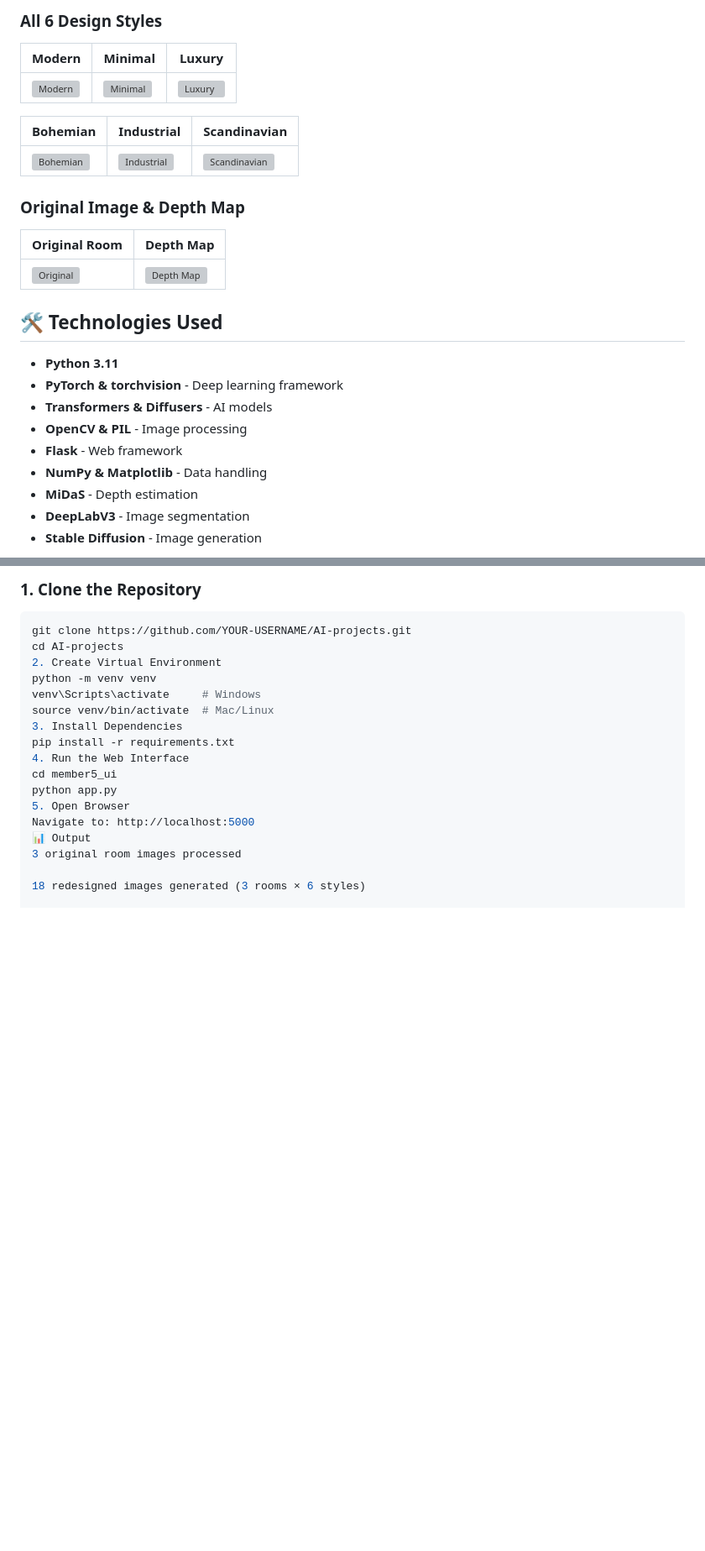
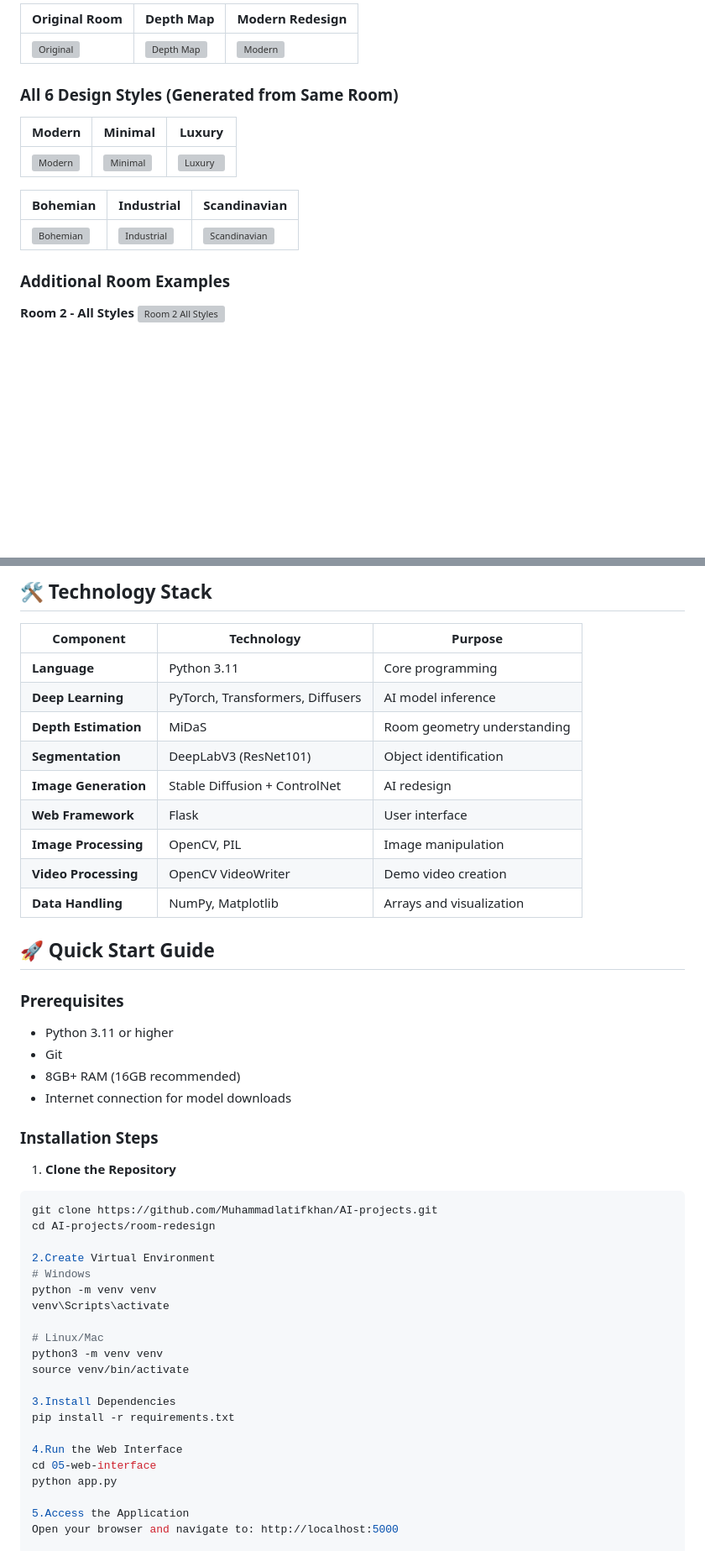
Before and after one commit to Muhammadlatifkhan/AI-projects, a Markdown page: room-redesign/README.md, 2 parts joined by grey strips. Shown at 84% size. Drawn GitHub-style; blank space fills up the shorter version; grey boxes are pictures that could not be loaded.

````diff
--- a/room-redesign/README.md
+++ b/room-redesign/README.md
@@ -44,5 +77,9 @@ Here are actual images generated using the Stable Diffusion + ControlNet pipelin
 
-### All 6 Design Styles
+| Original Room | Depth Map | Modern Redesign |
+|---------------|-----------|-----------------|
+| ![Original](data/outputs/images/real_samples/original_room.jpg) | ![Depth Map](data/outputs/images/real_samples/depth_map.png) | ![Modern](data/outputs/images/real_samples/room_modern.jpg) |
+
+### All 6 Design Styles (Generated from Same Room)
 
 | Modern | Minimal | Luxury |
 |--------|---------|--------|
@@ -52,19 +89,8 @@ Here are actual images generated using the Stable Diffusion + ControlNet pipelin
 |----------|------------|--------------|
 | ![Bohemian](data/outputs/images/real_samples/room_bohemian.jpg) | ![Industrial](data/outputs/images/real_samples/room_industrial.jpg) | ![Scandinavian](data/outputs/images/real_samples/room_scandinavian.jpg) |
 
-### Original Image & Depth Map
-| Original Room | Depth Map |
-|---------------|-----------|
-| ![Original](data/outputs/images/real_samples/original_room.jpg) | ![Depth Map](data/outputs/images/real_samples/depth_map.png) |
+### Additional Room Examples
 
-## 🛠️ Technologies Used
-- **Python 3.11**
-- **PyTorch & torchvision** - Deep learning framework
-- **Transformers & Diffusers** - AI models
-- **OpenCV & PIL** - Image processing
-- **Flask** - Web framework
-- **NumPy & Matplotlib** - Data handling
-- **MiDaS** - Depth estimation
-- **DeepLabV3** - Image segmentation
-- **Stable Diffusion** - Image generation
+**Room 2 - All Styles**
+![Room 2 All Styles](data/outputs/images/real_samples/room2_comparison_grid.jpg)
 
@@ -72,21 +99,49 @@ Here are actual images generated using the Stable Diffusion + ControlNet pipelin
 
-### 1. Clone the Repository
+## 🛠️ Technology Stack
+
+| Component | Technology | Purpose |
+|-----------|------------|---------|
+| **Language** | Python 3.11 | Core programming |
+| **Deep Learning** | PyTorch, Transformers, Diffusers | AI model inference |
+| **Depth Estimation** | MiDaS | Room geometry understanding |
+| **Segmentation** | DeepLabV3 (ResNet101) | Object identification |
+| **Image Generation** | Stable Diffusion + ControlNet | AI redesign |
+| **Web Framework** | Flask | User interface |
+| **Image Processing** | OpenCV, PIL | Image manipulation |
+| **Video Processing** | OpenCV VideoWriter | Demo video creation |
+| **Data Handling** | NumPy, Matplotlib | Arrays and visualization |
+
+## 🚀 Quick Start Guide
+
+### Prerequisites
+- Python 3.11 or higher
+- Git
+- 8GB+ RAM (16GB recommended)
+- Internet connection for model downloads
+
+### Installation Steps
+
+1. **Clone the Repository**
 ```bash
-git clone https://github.com/YOUR-USERNAME/AI-projects.git
-cd AI-projects
-2. Create Virtual Environment
+git clone https://github.com/Muhammadlatifkhan/AI-projects.git
+cd AI-projects/room-redesign
+
+2.Create Virtual Environment
+# Windows
 python -m venv venv
-venv\Scripts\activate     # Windows
-source venv/bin/activate  # Mac/Linux
-3. Install Dependencies
+venv\Scripts\activate
+
+# Linux/Mac
+python3 -m venv venv
+source venv/bin/activate
+
+3.Install Dependencies
 pip install -r requirements.txt
-4. Run the Web Interface
-cd member5_ui
+
+4.Run the Web Interface
+cd 05-web-interface
 python app.py
-5. Open Browser
-Navigate to: http://localhost:5000
-📊 Output
-3 original room images processed
 
-18 redesigned images generated (3 rooms × 6 styles)
+5.Access the Application
+Open your browser and navigate to: http://localhost:5000
 
````
Also changed, not shown: other parts of room-redesign/README.md (+131 -33 lines).
